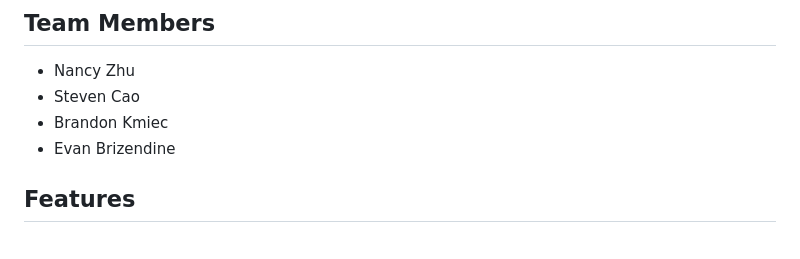
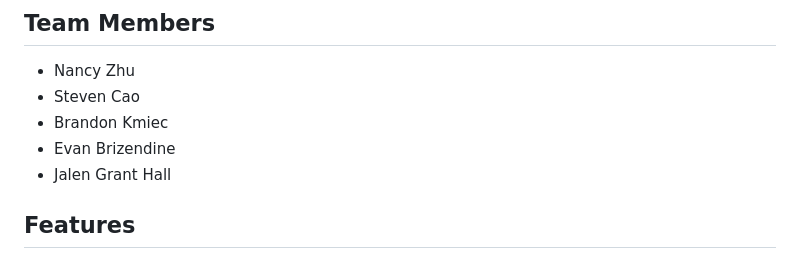
Before and after one commit to kylemucha/kelle-solutions, a Markdown page: README.md, the part around the change. GitHub-like rendering.

```diff
--- a/README.md
+++ b/README.md
@@ -8,6 +8,7 @@ This project is a simple Razor Pages web application built with ASP.NET Core and
 - Steven Cao
 - Brandon Kmiec
 - Evan Brizendine
+- Jalen Grant Hall
 
 ## Features
 
```
